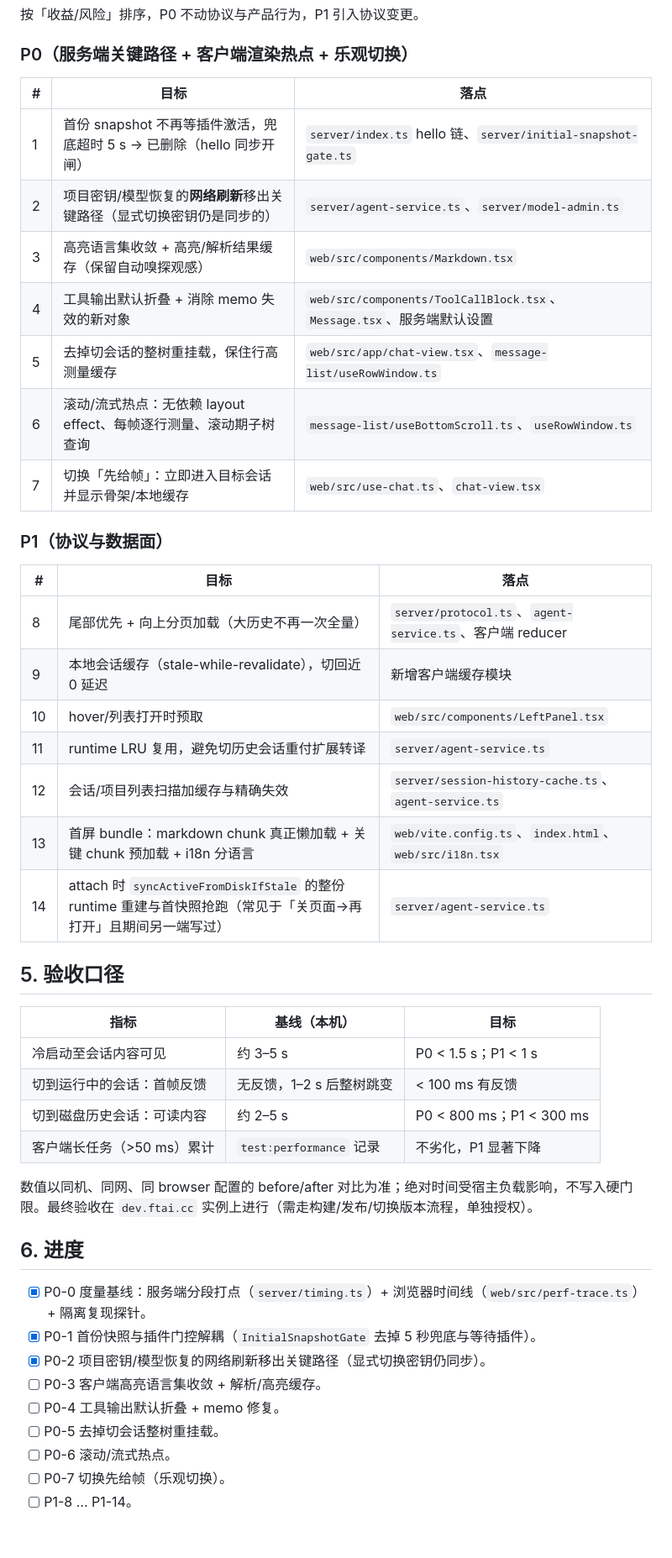
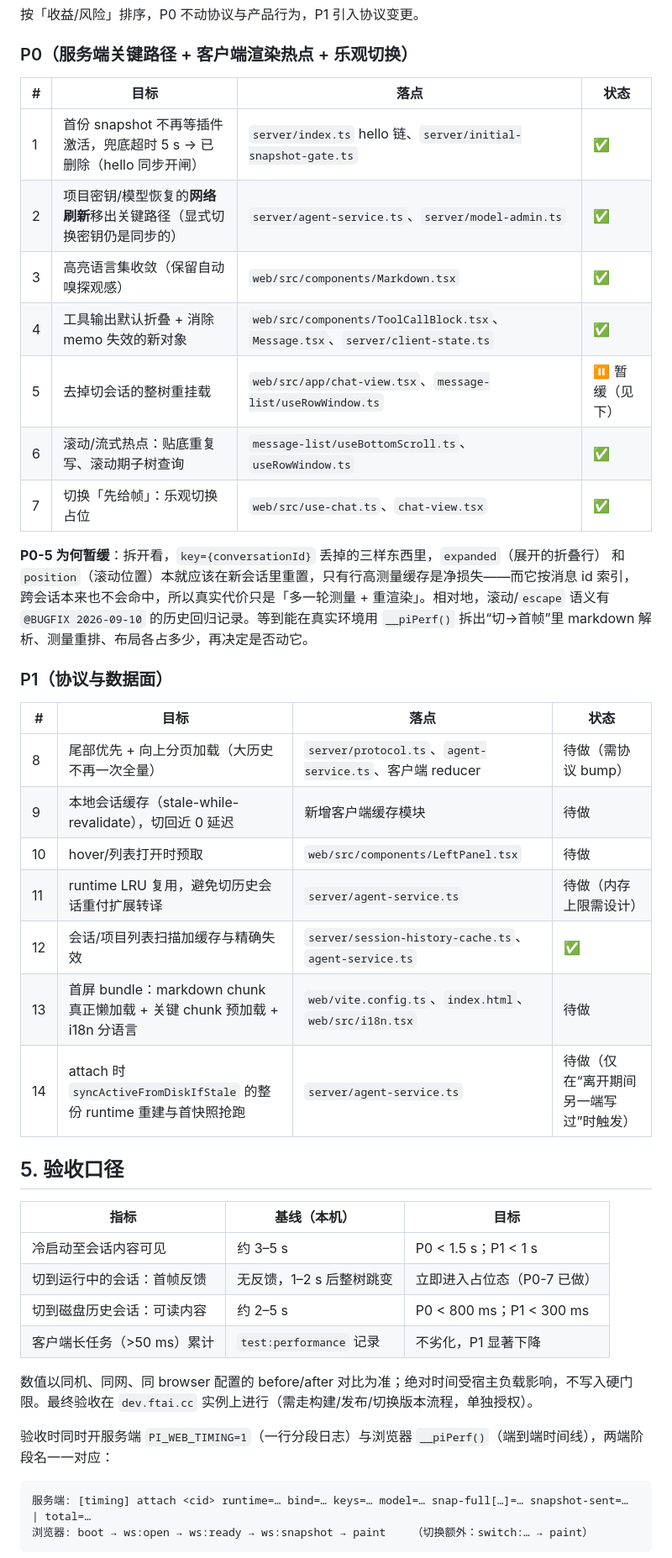
Before and after one commit to fightcool/PI-dev, a Markdown page: docs/PERF-SESSION-LOAD.md, the part around one of its changes. Shown at 84% size. Drawn GitHub-style.

Commit message:
docs: 更新会话性能记录的进度与实测（P0 完成 6/7，P1-12 完成）
- 逐项标注状态；P0-5（去整树重挂载）写明暂缓理由：净成本只剩「多一轮测量重排」，
  而滚动/escape 语义有历史回归记录，等真实环境拆出切→首帧的构成再动
- 补上 before/after：隔离探针四段场景 + lowlight 层高亮实测 + 浏览器 harness
- 验收口径写清「服务端 PI_WEB_TIMING 与浏览器 __piPerf 阶段名一一对应」

````diff
--- a/docs/PERF-SESSION-LOAD.md
+++ b/docs/PERF-SESSION-LOAD.md
@@ -48,48 +48,49 @@ vendor/pi-web-ui/web/src/perf-trace.ts, tests/performance/README.md -->
 
 ### P0（服务端关键路径 + 客户端渲染热点 + 乐观切换）
 
-| # | 目标 | 落点 |
-| --- | --- | --- |
-| 1 | 首份 snapshot 不再等插件激活，兜底超时 5 s → 已删除（hello 同步开闸） | `server/index.ts` hello 链、`server/initial-snapshot-gate.ts` |
-| 2 | 项目密钥/模型恢复的**网络刷新**移出关键路径（显式切换密钥仍是同步的） | `server/agent-service.ts`、`server/model-admin.ts` |
-| 3 | 高亮语言集收敛 + 高亮/解析结果缓存（保留自动嗅探观感） | `web/src/components/Markdown.tsx` |
-| 4 | 工具输出默认折叠 + 消除 memo 失效的新对象 | `web/src/components/ToolCallBlock.tsx`、`Message.tsx`、服务端默认设置 |
-| 5 | 去掉切会话的整树重挂载，保住行高测量缓存 | `web/src/app/chat-view.tsx`、`message-list/useRowWindow.ts` |
-| 6 | 滚动/流式热点：无依赖 layout effect、每帧逐行测量、滚动期子树查询 | `message-list/useBottomScroll.ts`、`useRowWindow.ts` |
-| 7 | 切换「先给帧」：立即进入目标会话并显示骨架/本地缓存 | `web/src/use-chat.ts`、`chat-view.tsx` |
+| # | 目标 | 落点 | 状态 |
+| --- | --- | --- | --- |
+| 1 | 首份 snapshot 不再等插件激活，兜底超时 5 s → 已删除（hello 同步开闸） | `server/index.ts` hello 链、`server/initial-snapshot-gate.ts` | ✅ |
+| 2 | 项目密钥/模型恢复的**网络刷新**移出关键路径（显式切换密钥仍是同步的） | `server/agent-service.ts`、`server/model-admin.ts` | ✅ |
+| 3 | 高亮语言集收敛（保留自动嗅探观感） | `web/src/components/Markdown.tsx` | ✅ |
+| 4 | 工具输出默认折叠 + 消除 memo 失效的新对象 | `web/src/components/ToolCallBlock.tsx`、`Message.tsx`、`server/client-state.ts` | ✅ |
+| 5 | 去掉切会话的整树重挂载 | `web/src/app/chat-view.tsx`、`message-list/useRowWindow.ts` | ⏸ 暂缓（见下） |
+| 6 | 滚动/流式热点：贴底重复写、滚动期子树查询 | `message-list/useBottomScroll.ts`、`useRowWindow.ts` | ✅ |
+| 7 | 切换「先给帧」：乐观切换占位 | `web/src/use-chat.ts`、`chat-view.tsx` | ✅ |
+
+**P0-5 为何暂缓**：拆开看，`key={conversationId}` 丢掉的三样东西里，`expanded`（展开的折叠行）
+和 `position`（滚动位置）本就应该在新会话里重置，只有行高测量缓存是净损失——而它按消息 id 索引，
+跨会话本来也不会命中，所以真实代价只是「多一轮测量 + 重渲染」。相对地，滚动/`escape` 语义有
+`@BUGFIX 2026-09-10` 的历史回归记录。等到能在真实环境用 `__piPerf()` 拆出“切→首帧”里
+markdown 解析、测量重排、布局各占多少，再决定是否动它。
 
 ### P1（协议与数据面）
 
-| # | 目标 | 落点 |
-| --- | --- | --- |
-| 8 | 尾部优先 + 向上分页加载（大历史不再一次全量） | `server/protocol.ts`、`agent-service.ts`、客户端 reducer |
-| 9 | 本地会话缓存（stale-while-revalidate），切回近 0 延迟 | 新增客户端缓存模块 |
-| 10 | hover/列表打开时预取 | `web/src/components/LeftPanel.tsx` |
-| 11 | runtime LRU 复用，避免切历史会话重付扩展转译 | `server/agent-service.ts` |
-| 12 | 会话/项目列表扫描加缓存与精确失效 | `server/session-history-cache.ts`、`agent-service.ts` |
-| 13 | 首屏 bundle：markdown chunk 真正懒加载 + 关键 chunk 预加载 + i18n 分语言 | `web/vite.config.ts`、`index.html`、`web/src/i18n.tsx` |
-| 14 | attach 时 `syncActiveFromDiskIfStale` 的整份 runtime 重建与首快照抢跑（常见于「关页面→再打开」且期间另一端写过） | `server/agent-service.ts` |
+| # | 目标 | 落点 | 状态 |
+| --- | --- | --- | --- |
+| 8 | 尾部优先 + 向上分页加载（大历史不再一次全量） | `server/protocol.ts`、`agent-service.ts`、客户端 reducer | 待做（需协议 bump） |
+| 9 | 本地会话缓存（stale-while-revalidate），切回近 0 延迟 | 新增客户端缓存模块 | 待做 |
+| 10 | hover/列表打开时预取 | `web/src/components/LeftPanel.tsx` | 待做 |
+| 11 | runtime LRU 复用，避免切历史会话重付扩展转译 | `server/agent-service.ts` | 待做（内存上限需设计） |
+| 12 | 会话/项目列表扫描加缓存与精确失效 | `server/session-history-cache.ts`、`agent-service.ts` | ✅ |
+| 13 | 首屏 bundle：markdown chunk 真正懒加载 + 关键 chunk 预加载 + i18n 分语言 | `web/vite.config.ts`、`index.html`、`web/src/i18n.tsx` | 待做 |
+| 14 | attach 时 `syncActiveFromDiskIfStale` 的整份 runtime 重建与首快照抢跑 | `server/agent-service.ts` | 待做（仅在“离开期间另一端写过”时触发） |
 
 ## 5. 验收口径
 
 | 指标 | 基线（本机） | 目标 |
 | --- | --- | --- |
 | 冷启动至会话内容可见 | 约 3–5 s | P0 < 1.5 s；P1 < 1 s |
-| 切到运行中的会话：首帧反馈 | 无反馈，1–2 s 后整树跳变 | < 100 ms 有反馈 |
+| 切到运行中的会话：首帧反馈 | 无反馈，1–2 s 后整树跳变 | 立即进入占位态（P0-7 已做） |
 | 切到磁盘历史会话：可读内容 | 约 2–5 s | P0 < 800 ms；P1 < 300 ms |
 | 客户端长任务（>50 ms）累计 | `test:performance` 记录 | 不劣化，P1 显著下降 |
 
 数值以同机、同网、同 browser 配置的 before/after 对比为准；绝对时间受宿主负载影响，不写入硬门限。最终验收在 `dev.ftai.cc` 实例上进行（需走构建/发布/切换版本流程，单独授权）。
 
-## 6. 进度
+验收时同时开服务端 `PI_WEB_TIMING=1`（一行分段日志）与浏览器 `__piPerf()`（端到端时间线），两端阶段名一一对应：
 
-- [x] P0-0 度量基线：服务端分段打点（`server/timing.ts`）+ 浏览器时间线（`web/src/perf-trace.ts`）+ 隔离复现探针。
-- [x] P0-1 首份快照与插件门控解耦（`InitialSnapshotGate` 去掉 5 秒兜底与等待插件）。
-- [x] P0-2 项目密钥/模型恢复的网络刷新移出关键路径（显式切换密钥仍同步）。
-- [ ] P0-3 客户端高亮语言集收敛 + 解析/高亮缓存。
-- [ ] P0-4 工具输出默认折叠 + memo 修复。
-- [ ] P0-5 去掉切会话整树重挂载。
-- [ ] P0-6 滚动/流式热点。
-- [ ] P0-7 切换先给帧（乐观切换）。
-- [ ] P1-8 … P1-14。
+```
+服务端: [timing] attach <cid> runtime=… bind=… keys=… model=… snap-full[…]=… snapshot-sent=… | total=…
+浏览器: boot → ws:open → ws:ready → ws:snapshot → paint    （切换额外：switch:… → paint）
+```
 
````
Also changed, not shown: other parts of docs/PERF-SESSION-LOAD.md (+27 -6 lines).
